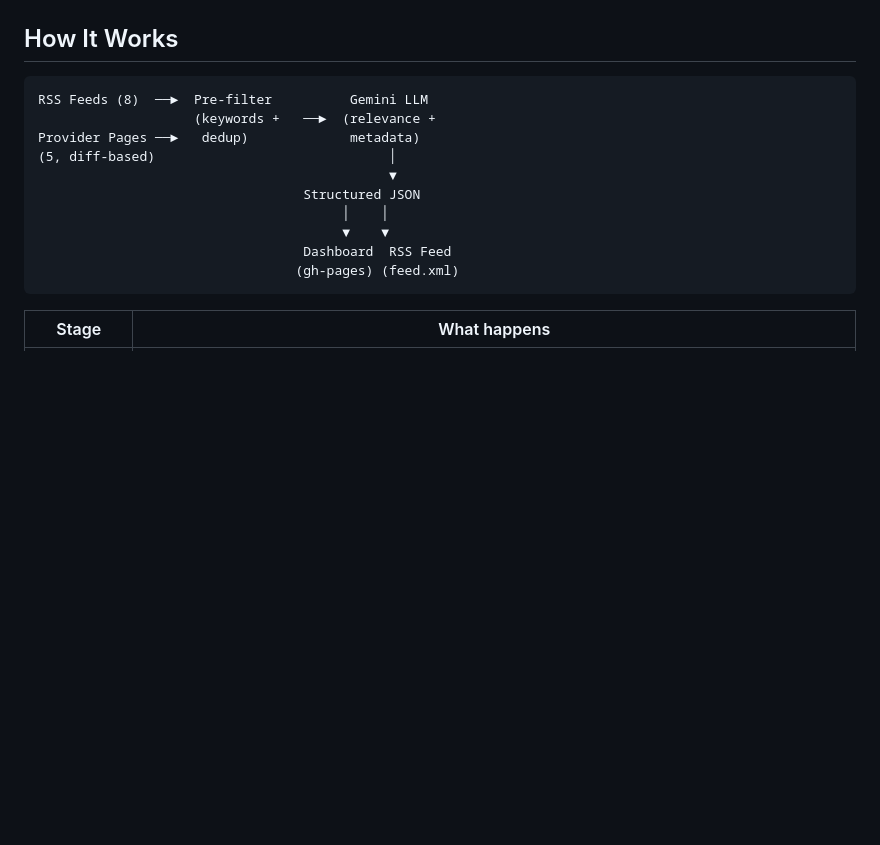
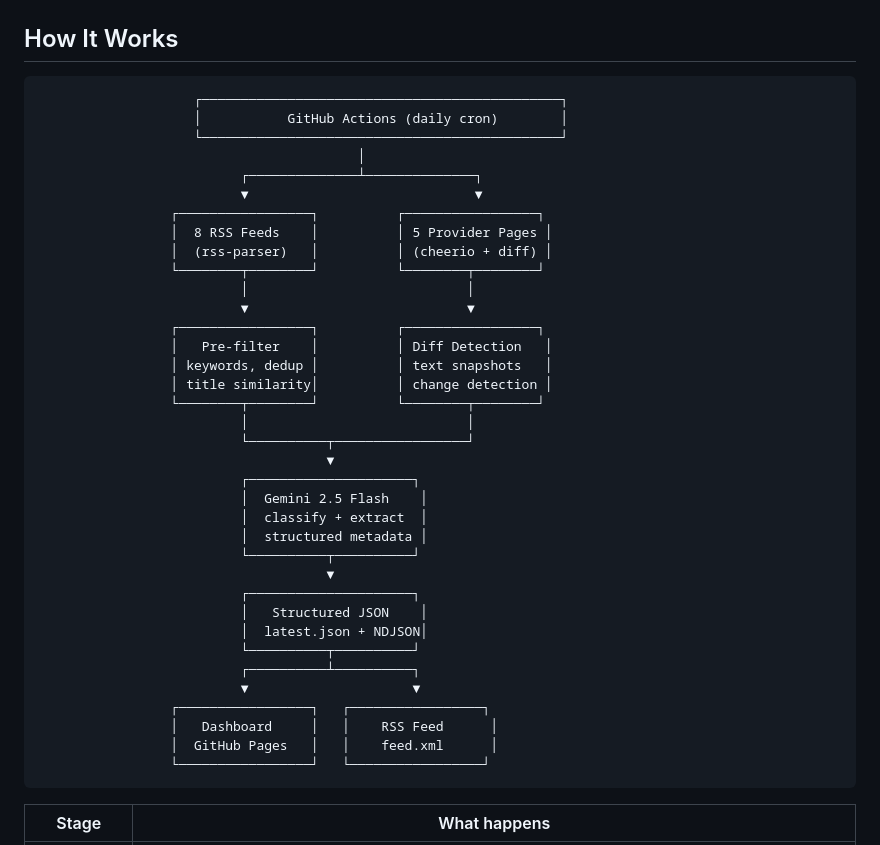
Before and after one commit to martin-minghetti/modelsentry, a Markdown page: README.md, the part around the change. Rendered like a GitHub page; blank space fills up the shorter version.

Commit message:
docs: replace How It Works diagram with detailed box-and-arrow flow
Co-Authored-By: Claude Opus 4.6 (1M context) <noreply@anthropic.com>

````diff
--- a/README.md
+++ b/README.md
@@ -21,16 +21,42 @@ An automated monitor that scrapes 8 RSS feeds and diffs 5 provider pages daily,
 ## How It Works
 
 ```
-RSS Feeds (8)  ──►  Pre-filter          Gemini LLM
-                    (keywords +   ──►  (relevance +
-Provider Pages ──►   dedup)             metadata)
-(5, diff-based)                              │
-                                             ▼
-                                  Structured JSON
-                                       │    │
-                                       ▼    ▼
-                                  Dashboard  RSS Feed
-                                 (gh-pages) (feed.xml)
+                    ┌──────────────────────────────────────────────┐
+                    │           GitHub Actions (daily cron)        │
+                    └──────────────────────────────────────────────┘
+                                         │
+                          ┌──────────────┴──────────────┐
+                          ▼                             ▼
+                 ┌─────────────────┐          ┌─────────────────┐
+                 │  8 RSS Feeds    │          │ 5 Provider Pages │
+                 │  (rss-parser)   │          │ (cheerio + diff) │
+                 └────────┬────────┘          └────────┬────────┘
+                          │                            │
+                          ▼                            ▼
+                 ┌─────────────────┐          ┌─────────────────┐
+                 │   Pre-filter    │          │ Diff Detection   │
+                 │ keywords, dedup │          │ text snapshots   │
+                 │ title similarity│          │ change detection │
+                 └────────┬────────┘          └────────┬────────┘
+                          │                            │
+                          └──────────┬─────────────────┘
+                                     ▼
+                          ┌─────────────────────┐
+                          │  Gemini 2.5 Flash    │
+                          │  classify + extract  │
+                          │  structured metadata │
+                          └──────────┬──────────┘
+                                     ▼
+                          ┌─────────────────────┐
+                          │   Structured JSON    │
+                          │  latest.json + NDJSON│
+                          └──────────┬──────────┘
+                          ┌──────────┴──────────┐
+                          ▼                     ▼
+                 ┌─────────────────┐   ┌─────────────────┐
+                 │   Dashboard     │   │    RSS Feed      │
+                 │  GitHub Pages   │   │    feed.xml      │
+                 └─────────────────┘   └─────────────────┘
 ```
 
 | Stage | What happens |
````
